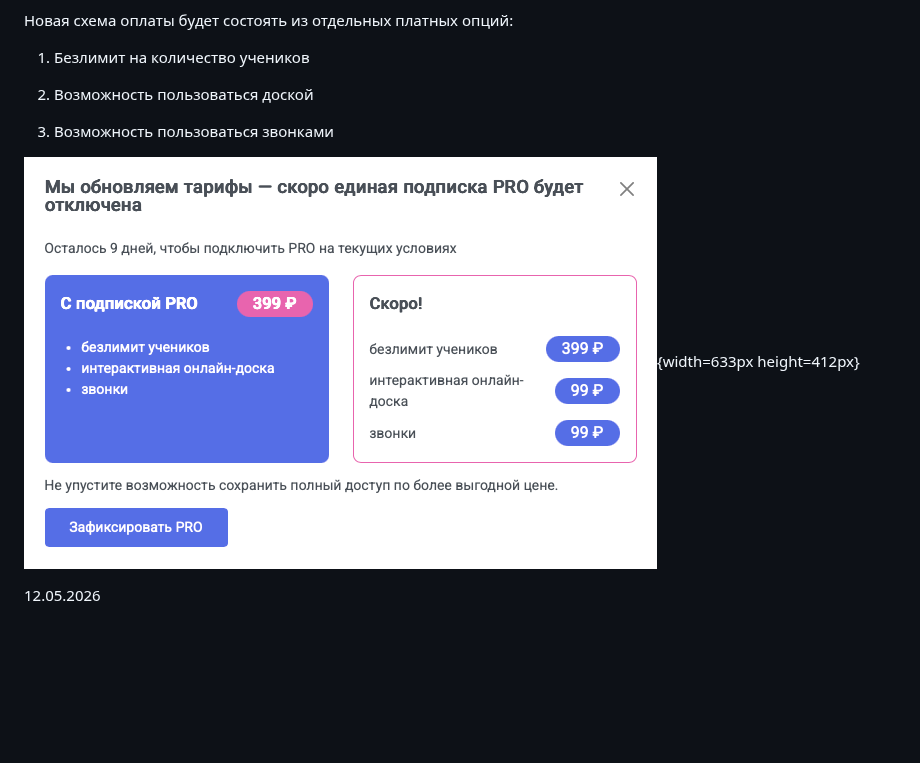
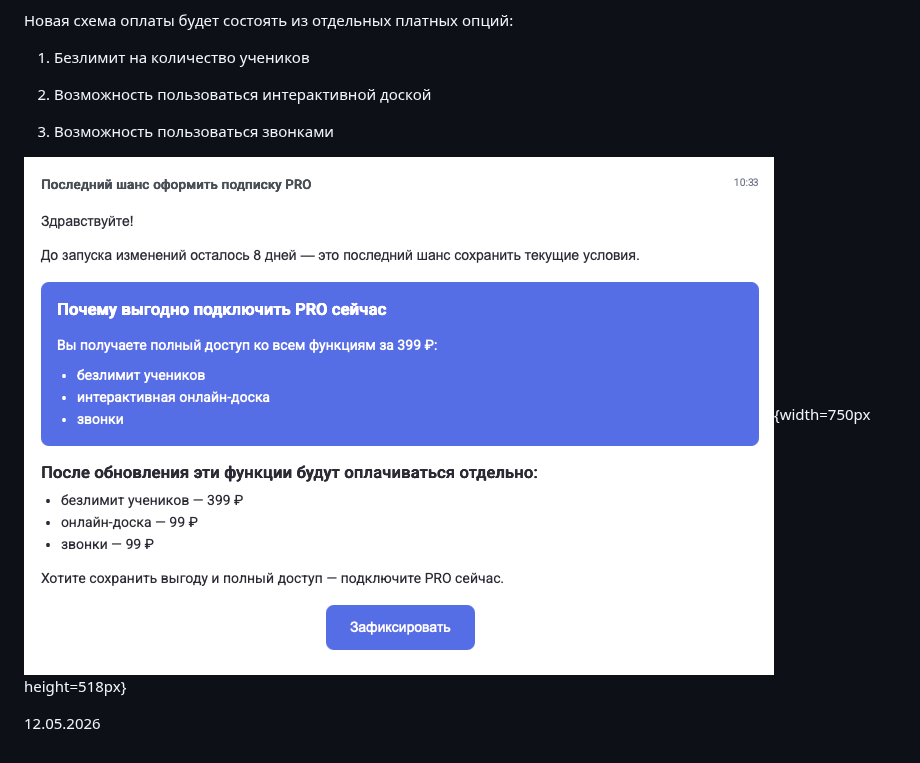
Before and after one commit to Smile-Tech-Study/finchhelp, a Markdown page: podrobnee-obo-vsekh-obnovleniyakh/novye-tarify.md, the part around the change. Rendered like a GitHub page; pictures changed too: podrobnee-obo-vsekh-obnovleniyakh/novye-tarify.png; blank space fills up the shorter version.

Commit message:
Update 2 files
 - podrobnee-obo-vsekh-obnovleniyakh/novye-tarify.md
   - podrobnee-obo-vsekh-obnovleniyakh/novye-tarify.png

```diff
--- a/podrobnee-obo-vsekh-obnovleniyakh/novye-tarify.md
+++ b/podrobnee-obo-vsekh-obnovleniyakh/novye-tarify.md
@@ -11,10 +11,10 @@ title: Новые тарифы
 
 1. Безлимит на количество учеников
 
-2. Возможность пользоваться доской
+2. Возможность пользоваться интерактивной доской
 
 3. Возможность пользоваться звонками
 
-![](./novye-tarify.png){width=633px height=412px}
+![](./novye-tarify.png){width=750px height=518px}
 
 12\.05.2026
```
